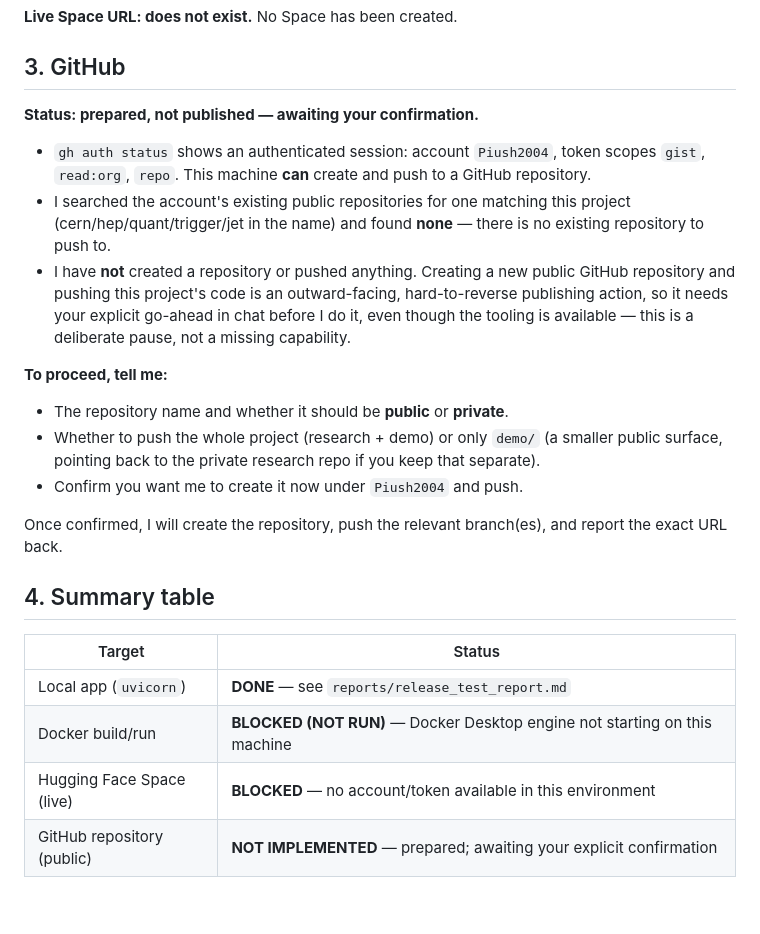
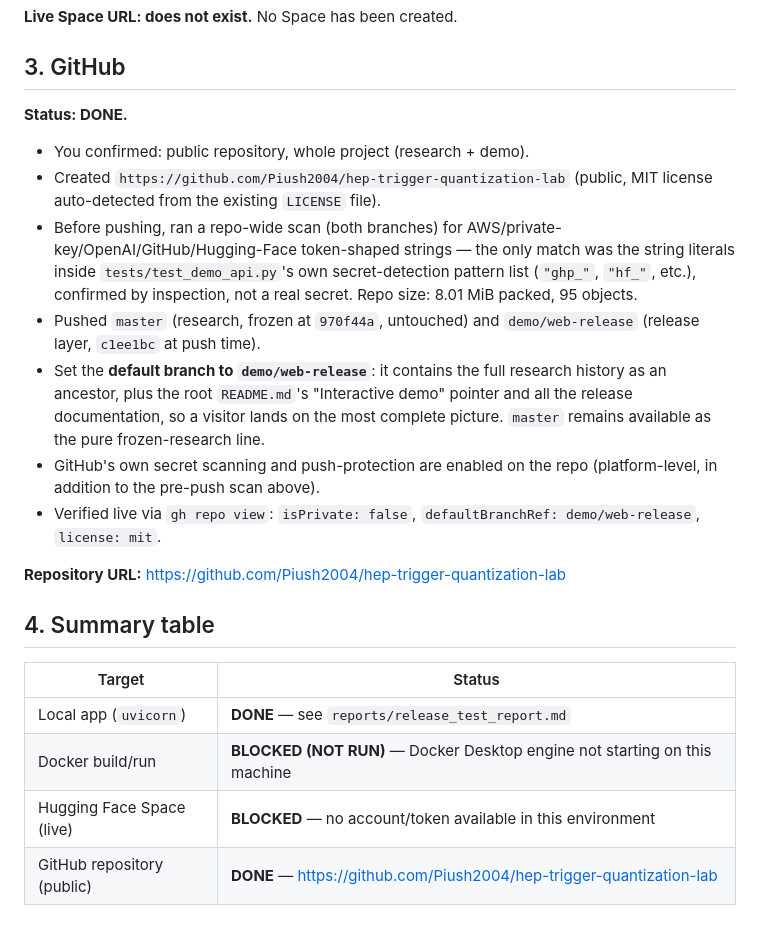
Before and after one commit to Piush2004/hep-trigger-quantization-lab, a Markdown page: reports/deployment_report.md, the part around the change. GitHub-like rendering.

Commit message:
docs: record the live GitHub repository in the deployment report and checklist
Repository created and pushed per the user's confirmed choice (public, whole project):
https://github.com/Piush2004/hep-trigger-quantization-lab
- master: research, frozen at 970f44a, untouched.
- demo/web-release: release layer, set as the repo's default branch.
Pre-push repo-wide secret scan (both branches) found no real secrets; GitHub's own
secret scanning and push protection are enabled on the repo.

Co-Authored-By: Claude Sonnet 5 <noreply@anthropic.com>

```diff
--- a/reports/deployment_report.md
+++ b/reports/deployment_report.md
@@ -34,18 +34,17 @@ If the build/run succeeds, the health check, every `/api/*` endpoint, and the bi
 
 ## 3. GitHub
 
-**Status: prepared, not published — awaiting your confirmation.**
+**Status: DONE.**
 
-- `gh auth status` shows an authenticated session: account `Piush2004`, token scopes `gist`, `read:org`, `repo`. This machine **can** create and push to a GitHub repository.
-- I searched the account's existing public repositories for one matching this project (cern/hep/quant/trigger/jet in the name) and found **none** — there is no existing repository to push to.
-- I have **not** created a repository or pushed anything. Creating a new public GitHub repository and pushing this project's code is an outward-facing, hard-to-reverse publishing action, so it needs your explicit go-ahead in chat before I do it, even though the tooling is available — this is a deliberate pause, not a missing capability.
+- You confirmed: public repository, whole project (research + demo).
+- Created `https://github.com/Piush2004/hep-trigger-quantization-lab` (public, MIT license auto-detected from the existing `LICENSE` file).
+- Before pushing, ran a repo-wide scan (both branches) for AWS/private-key/OpenAI/GitHub/Hugging-Face token-shaped strings — the only match was the string literals inside `tests/test_demo_api.py`'s own secret-detection pattern list (`"ghp_"`, `"hf_"`, etc.), confirmed by inspection, not a real secret. Repo size: 8.01 MiB packed, 95 objects.
+- Pushed `master` (research, frozen at `970f44a`, untouched) and `demo/web-release` (release layer, `c1ee1bc` at push time).
+- Set the **default branch to `demo/web-release`**: it contains the full research history as an ancestor, plus the root `README.md`'s "Interactive demo" pointer and all the release documentation, so a visitor lands on the most complete picture. `master` remains available as the pure frozen-research line.
+- GitHub's own secret scanning and push-protection are enabled on the repo (platform-level, in addition to the pre-push scan above).
+- Verified live via `gh repo view`: `isPrivate: false`, `defaultBranchRef: demo/web-release`, `license: mit`.
 
-**To proceed, tell me:**
-- The repository name and whether it should be **public** or **private**.
-- Whether to push the whole project (research + demo) or only `demo/` (a smaller public surface, pointing back to the private research repo if you keep that separate).
-- Confirm you want me to create it now under `Piush2004` and push.
-
-Once confirmed, I will create the repository, push the relevant branch(es), and report the exact URL back.
+**Repository URL:** https://github.com/Piush2004/hep-trigger-quantization-lab
 
 ## 4. Summary table
 
@@ -54,4 +53,4 @@ Once confirmed, I will create the repository, push the relevant branch(es), and
 | Local app (`uvicorn`) | **DONE** — see `reports/release_test_report.md` |
 | Docker build/run | **BLOCKED (NOT RUN)** — Docker Desktop engine not starting on this machine |
 | Hugging Face Space (live) | **BLOCKED** — no account/token available in this environment |
-| GitHub repository (public) | **NOT IMPLEMENTED** — prepared; awaiting your explicit confirmation |
+| GitHub repository (public) | **DONE** — https://github.com/Piush2004/hep-trigger-quantization-lab |
```
Also changed, not shown: reports/final_release_checklist.md (+2 -2 lines).
